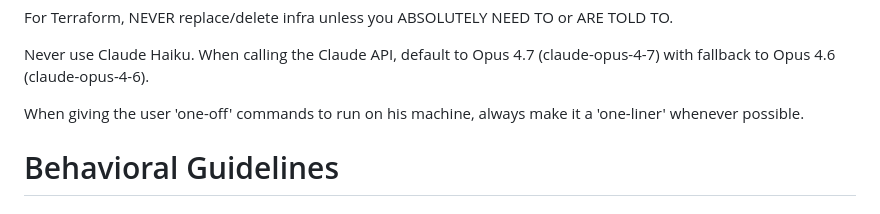
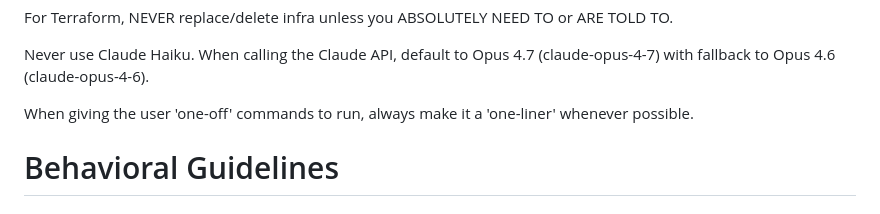
Before and after one commit to jpratt9/dotfiles, a Markdown page: .agents/claude/CLAUDE.md, the part around the change. GitHub-like rendering.

Commit message:
[docs] broaden one-liner rule to cover all command targets (VMs/remote)

```diff
--- a/.agents/claude/CLAUDE.md
+++ b/.agents/claude/CLAUDE.md
@@ -27,7 +27,7 @@ For Terraform, NEVER replace/delete infra unless you ABSOLUTELY NEED TO or ARE T
 
 Never use Claude Haiku. When calling the Claude API, default to Opus 4.7 (claude-opus-4-7) with fallback to Opus 4.6 (claude-opus-4-6).
 
-When giving the user 'one-off' commands to run on his machine, always make it a 'one-liner' whenever possible.
+When giving the user 'one-off' commands to run, always make it a 'one-liner' whenever possible.
 
 # Behavioral Guidelines
 
```
